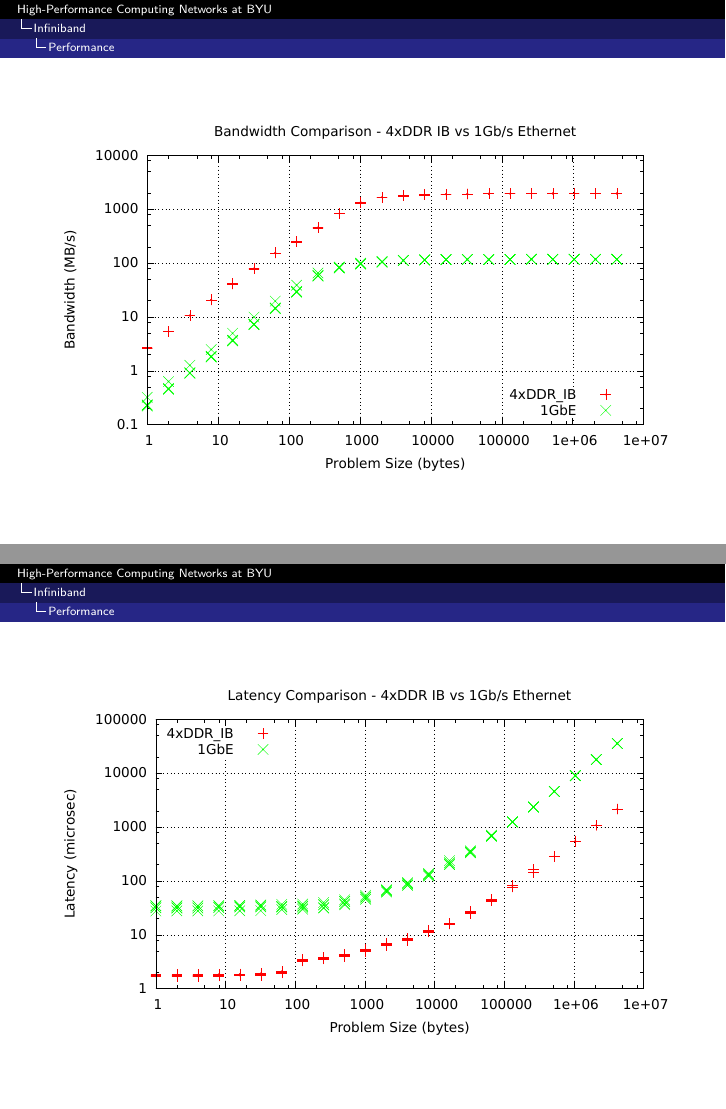
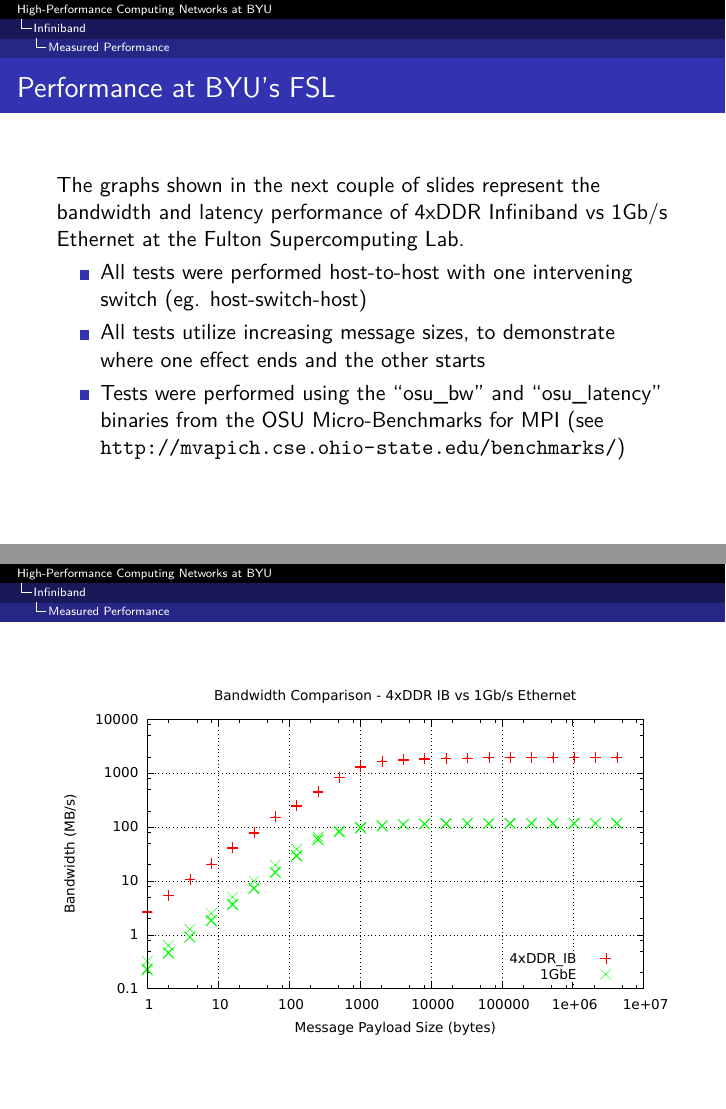
Before and after one commit to somewhere-or-other/supercomputing_network_presentation, LaTeX slides (supercomputing_networking_presentation.tex): pages 24 and 25 of 26 before the commit and pages 11 and 12 of 27 after it, joined at a grey line. Compiled offline with pdfLaTeX.

Commit message:
move performance graphs to an earlier position, and change the x-axis title

```diff
--- a/supercomputing_networking_presentation.tex
+++ b/supercomputing_networking_presentation.tex
@@ -266,3 +266,25 @@
       \end{center}
       \end{small}
     }
+
+
+  \subsection{Measured Performance}
+
+  \frame{
+    \frametitle{Performance at BYU's FSL}
+    The graphs shown in the next couple of slides represent the bandwidth and latency performance of 4xDDR Infiniband vs 1Gb/s Ethernet at the Fulton Supercomputing Lab.
+
+    \begin{itemize}
+      \item All tests were performed host-to-host with one intervening switch (eg. host-switch-host)
+      \item All tests utilize increasing message sizes, to demonstrate where one effect ends and the other starts
+      \item Tests were performed using the ``osu\_bw'' and ``osu\_latency'' binaries from the OSU Micro-Benchmarks for MPI (see \url{http://mvapich.cse.ohio-state.edu/benchmarks/})
+    \end{itemize}
+
+  }
+
+  \subsubsection{Bandwidth Comparison}
+
+    \frame{
+      \begin{figure}
+	\includegraphics[scale=0.85]{IB_vs_Eth_Bandwidth.pdf}
+      \end{figure}
@@ -908,24 +941,6 @@
     }
 
 
-  \subsection{Performance}
-
-  \subsubsection{Bandwidth Comparison}
-
-    \frame{
-      \begin{figure}
-	\includegraphics[scale=0.85]{IB_vs_Eth_Bandwidth.pdf}
-      \end{figure}
-
-    }
-
-  \subsubsection{Latency Comparison}
-    \frame{
-      \begin{figure}
-	\includegraphics[scale=0.85]{IB_vs_Eth_latency.pdf}
-      \end{figure}
-
-    }
 
 
 
```
Also changed, not shown: IB_vs_Eth_Bandwidth.pdf, IB_vs_Eth_latency.pdf, supercomputing_networking_presentation.pdf, supercomputing_networking_presentation.tex (11 more changed lines), 2 other files.
